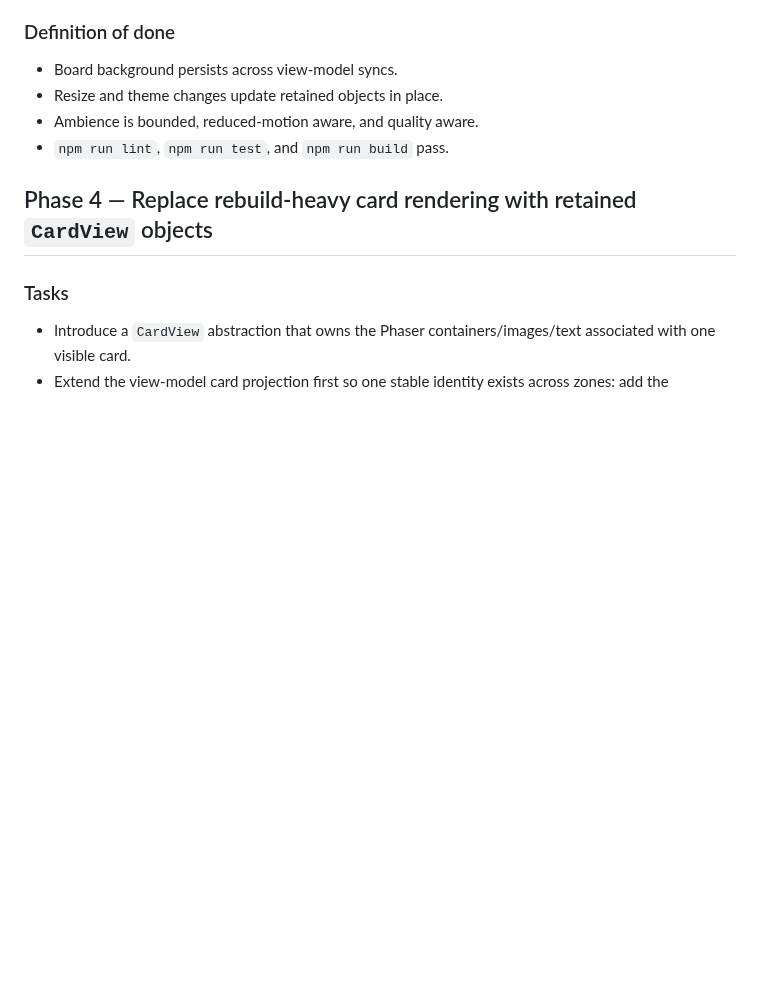
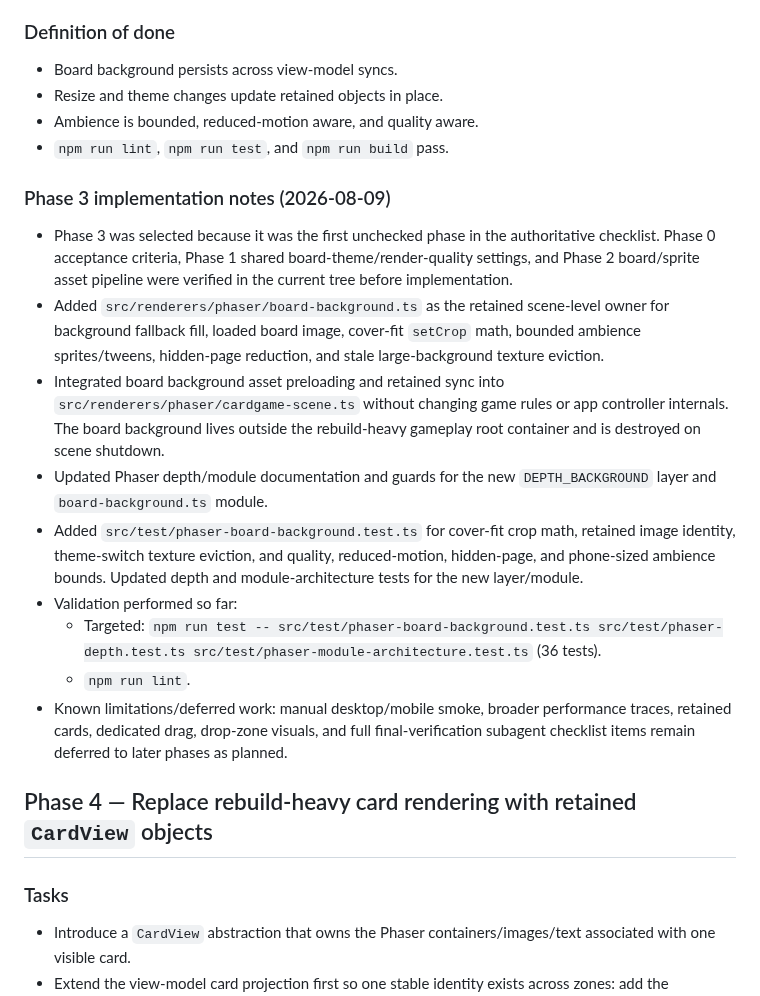
Before and after one commit to pompomon/Cardgame, a Markdown page: docs/implementation/rich-phaser-renderer-plan.md, the part around one of its changes. Drawn GitHub-style; blank space fills up the shorter version.

Commit message:
Document Phase 3 completion
Co-authored-by: pompomon <2802155+pompomon@users.noreply.github.com>

```diff
--- a/docs/implementation/rich-phaser-renderer-plan.md
+++ b/docs/implementation/rich-phaser-renderer-plan.md
@@ -377,6 +377,36 @@ public/sprites/
 - Resize and theme changes update retained objects in place.
 - Ambience is bounded, reduced-motion aware, and quality aware.
 - `npm run lint`, `npm run test`, and `npm run build` pass.
+
+### Phase 3 implementation notes (2026-08-09)
+
+- Phase 3 was selected because it was the first unchecked phase in the
+  authoritative checklist. Phase 0 acceptance criteria, Phase 1 shared
+  board-theme/render-quality settings, and Phase 2 board/sprite asset pipeline
+  were verified in the current tree before implementation.
+- Added `src/renderers/phaser/board-background.ts` as the retained
+  scene-level owner for background fallback fill, loaded board image, cover-fit
+  `setCrop` math, bounded ambience sprites/tweens, hidden-page reduction, and
+  stale large-background texture eviction.
+- Integrated board background asset preloading and retained sync into
+  `src/renderers/phaser/cardgame-scene.ts` without changing game rules or app
+  controller internals. The board background lives outside the rebuild-heavy
+  gameplay root container and is destroyed on scene shutdown.
+- Updated Phaser depth/module documentation and guards for the new
+  `DEPTH_BACKGROUND` layer and `board-background.ts` module.
+- Added `src/test/phaser-board-background.test.ts` for cover-fit crop math,
+  retained image identity, theme-switch texture eviction, and quality,
+  reduced-motion, hidden-page, and phone-sized ambience bounds. Updated depth
+  and module-architecture tests for the new layer/module.
+- Validation performed so far:
+  - Targeted:
+    `npm run test -- src/test/phaser-board-background.test.ts src/test/phaser-depth.test.ts src/test/phaser-module-architecture.test.ts`
+    (36 tests).
+  - `npm run lint`.
+- Known limitations/deferred work: manual desktop/mobile smoke, broader
+  performance traces, retained cards, dedicated drag, drop-zone visuals, and
+  full final-verification subagent checklist items remain deferred to later
+  phases as planned.
 
 ## Phase 4 — Replace rebuild-heavy card rendering with retained `CardView` objects
 
```
Also changed, not shown: other parts of docs/implementation/rich-phaser-renderer-plan.md (+1 -1 lines), docs/agent/phaser-renderer.md (+0 -1 lines).
